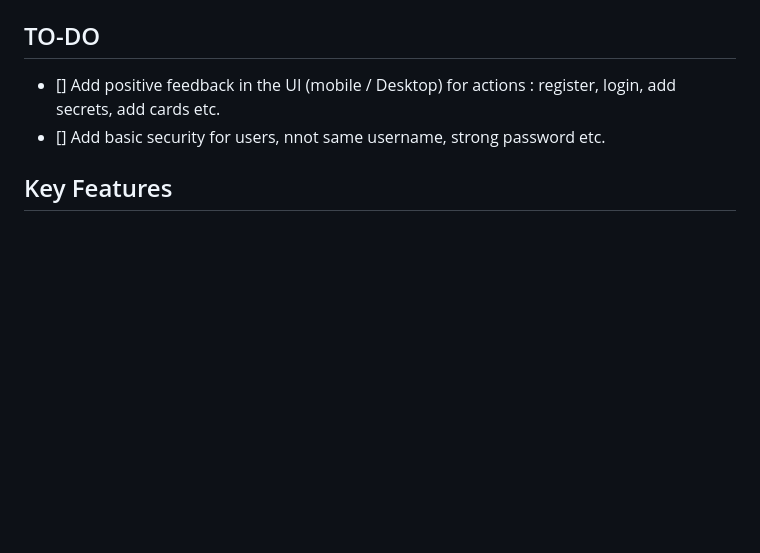
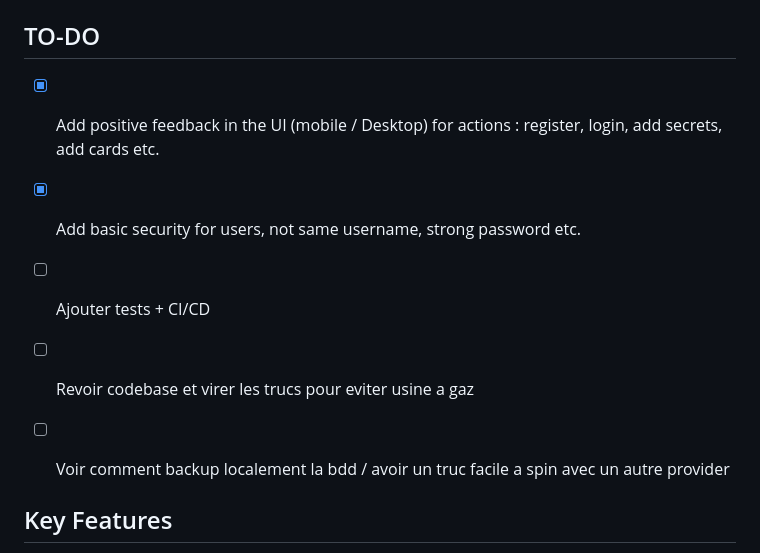
Before and after one commit to Cyril9227/BadAnki, a Markdown page: README.md, the part around the change. Rendered like a GitHub page; blank space fills up the shorter version.

```diff
--- a/README.md
+++ b/README.md
@@ -11,8 +11,11 @@ The workflow is basically:
 
 ## TO-DO
 
-- [] Add positive feedback in the UI (mobile / Desktop) for actions : register, login, add secrets, add cards etc.
-- [] Add basic security for users, nnot same username, strong password etc.
+- [x] Add positive feedback in the UI (mobile / Desktop) for actions : register, login, add secrets, add cards etc.
+- [x] Add basic security for users, not same username, strong password etc.
+- [ ] Ajouter tests + CI/CD
+- [ ] Revoir codebase et virer les trucs pour eviter usine a gaz
+- [ ] Voir comment backup localement la bdd / avoir un truc facile a spin avec un autre provider
 
 
 
```
